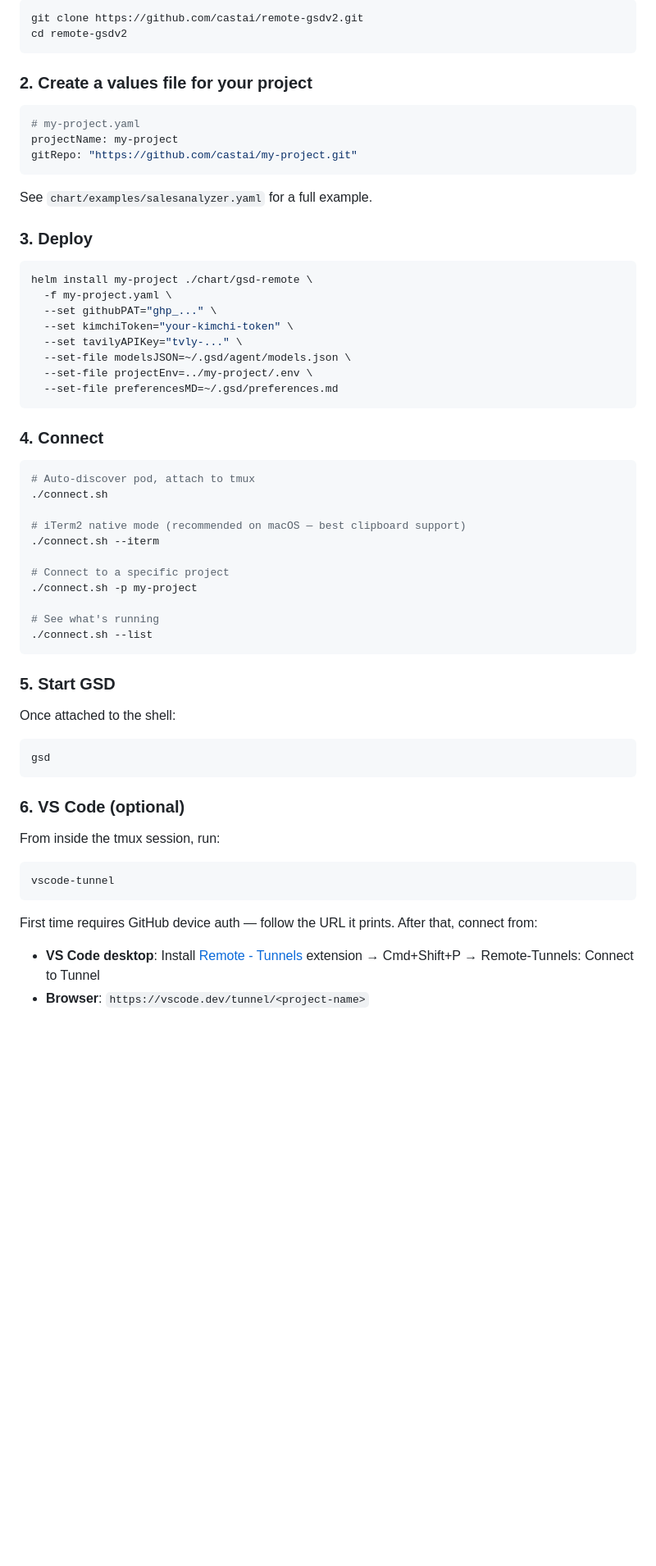
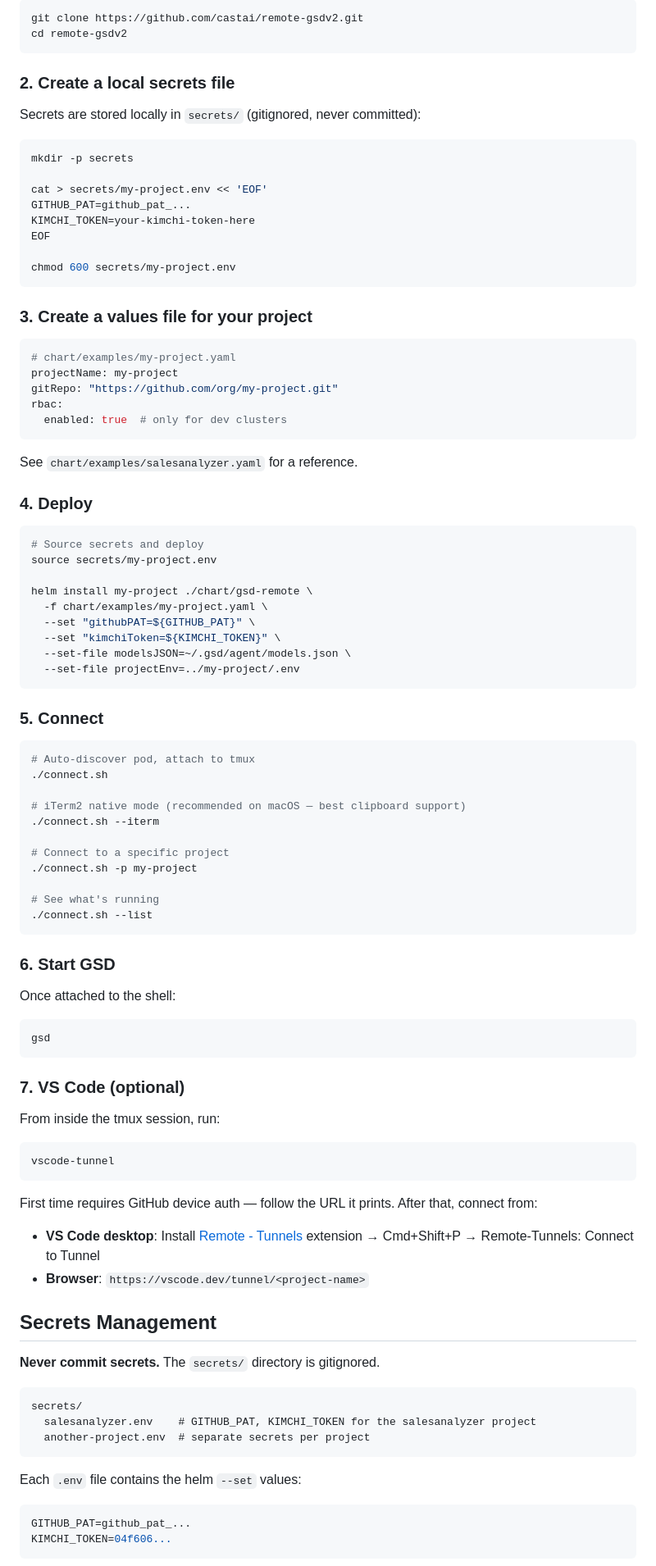
Before and after one commit to castai/remote-gsdv2, a Markdown page: README.md, the part around one of its changes. Shown at 82% size. GitHub-like rendering; blank space fills up the shorter version.

Commit message:
docs: update README with persistence model, secrets management, and deploy workflow

````diff
--- a/README.md
+++ b/README.md
@@ -35,30 +48,48 @@ git clone https://github.com/castai/remote-gsdv2.git
 cd remote-gsdv2
 ```
 
-### 2. Create a values file for your project
+### 2. Create a local secrets file
+
+Secrets are stored locally in `secrets/` (gitignored, never committed):
+
+```bash
+mkdir -p secrets
+
+cat > secrets/my-project.env << 'EOF'
+GITHUB_PAT=github_pat_...
+KIMCHI_TOKEN=your-kimchi-token-here
+EOF
+
+chmod 600 secrets/my-project.env
+```
+
+### 3. Create a values file for your project
 
 ```yaml
-# my-project.yaml
+# chart/examples/my-project.yaml
 projectName: my-project
-gitRepo: "https://github.com/castai/my-project.git"
+gitRepo: "https://github.com/org/my-project.git"
+rbac:
+  enabled: true  # only for dev clusters
 ```
 
-See `chart/examples/salesanalyzer.yaml` for a full example.
+See `chart/examples/salesanalyzer.yaml` for a reference.
 
-### 3. Deploy
+### 4. Deploy
 
 ```bash
+# Source secrets and deploy
+source secrets/my-project.env
+
 helm install my-project ./chart/gsd-remote \
-  -f my-project.yaml \
-  --set githubPAT="ghp_..." \
-  --set kimchiToken="your-kimchi-token" \
-  --set tavilyAPIKey="tvly-..." \
+  -f chart/examples/my-project.yaml \
+  --set "githubPAT=${GITHUB_PAT}" \
+  --set "kimchiToken=${KIMCHI_TOKEN}" \
   --set-file modelsJSON=~/.gsd/agent/models.json \
-  --set-file projectEnv=../my-project/.env \
-  --set-file preferencesMD=~/.gsd/preferences.md
+  --set-file projectEnv=../my-project/.env
 ```
 
-### 4. Connect
+### 5. Connect
 
 ```bash
 # Auto-discover pod, attach to tmux
@@ -74,7 +105,7 @@ helm install my-project ./chart/gsd-remote \
 ./connect.sh --list
 ```
 
-### 5. Start GSD
+### 6. Start GSD
 
 Once attached to the shell:
 
@@ -82,7 +113,7 @@ Once attached to the shell:
 gsd
 ```
 
-### 6. VS Code (optional)
+### 7. VS Code (optional)
 
 From inside the tmux session, run:
 
@@ -93,3 +124,21 @@ vscode-tunnel
 First time requires GitHub device auth — follow the URL it prints. After that, connect from:
 - **VS Code desktop**: Install [Remote - Tunnels](https://marketplace.visualstudio.com/items?itemName=ms-vscode.remote-server) extension → Cmd+Shift+P → Remote-Tunnels: Connect to Tunnel
 - **Browser**: `https://vscode.dev/tunnel/<project-name>`
+
+## Secrets Management
+
+**Never commit secrets.** The `secrets/` directory is gitignored.
+
+```
+secrets/
+  salesanalyzer.env    # GITHUB_PAT, KIMCHI_TOKEN for the salesanalyzer project
+  another-project.env  # separate secrets per project
+```
+
+Each `.env` file contains the helm `--set` values:
+
+```bash
+GITHUB_PAT=github_pat_...
+KIMCHI_TOKEN=04f606...
+```
+
````
Also changed, not shown: other parts of README.md (+76 -34 lines).
